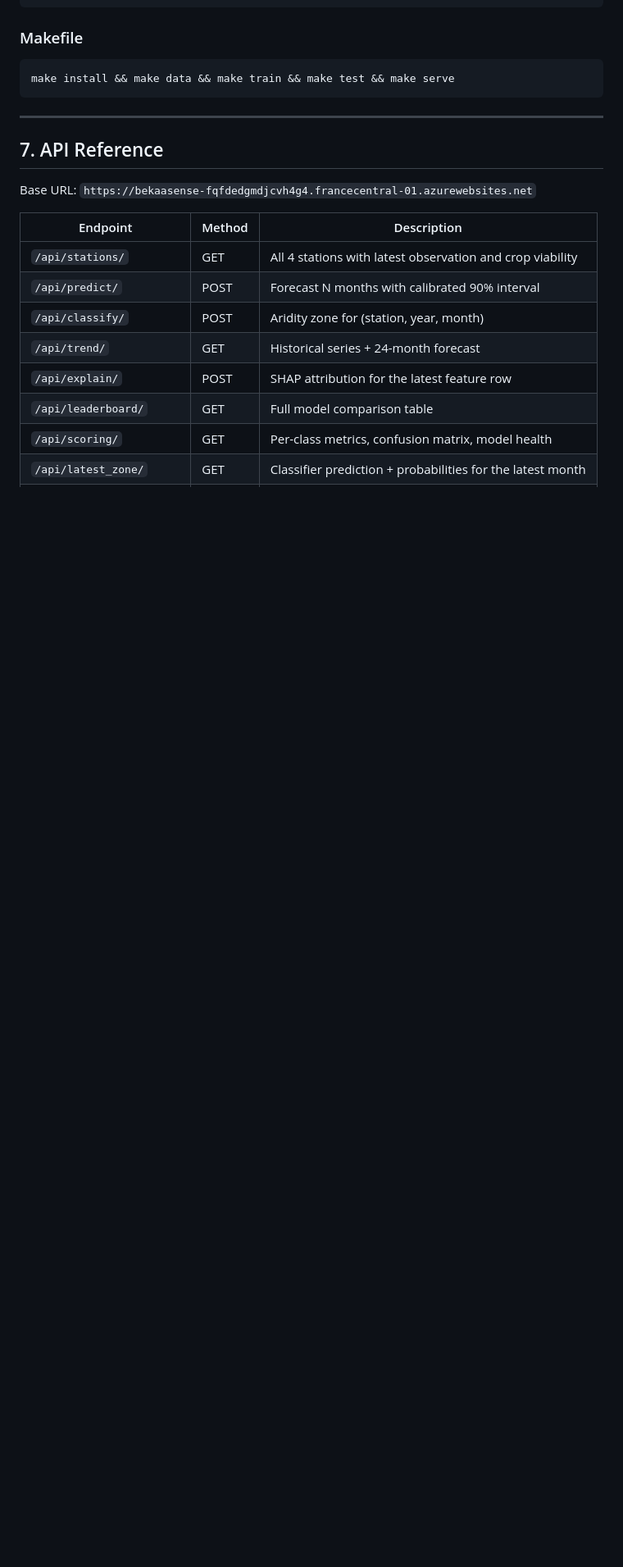
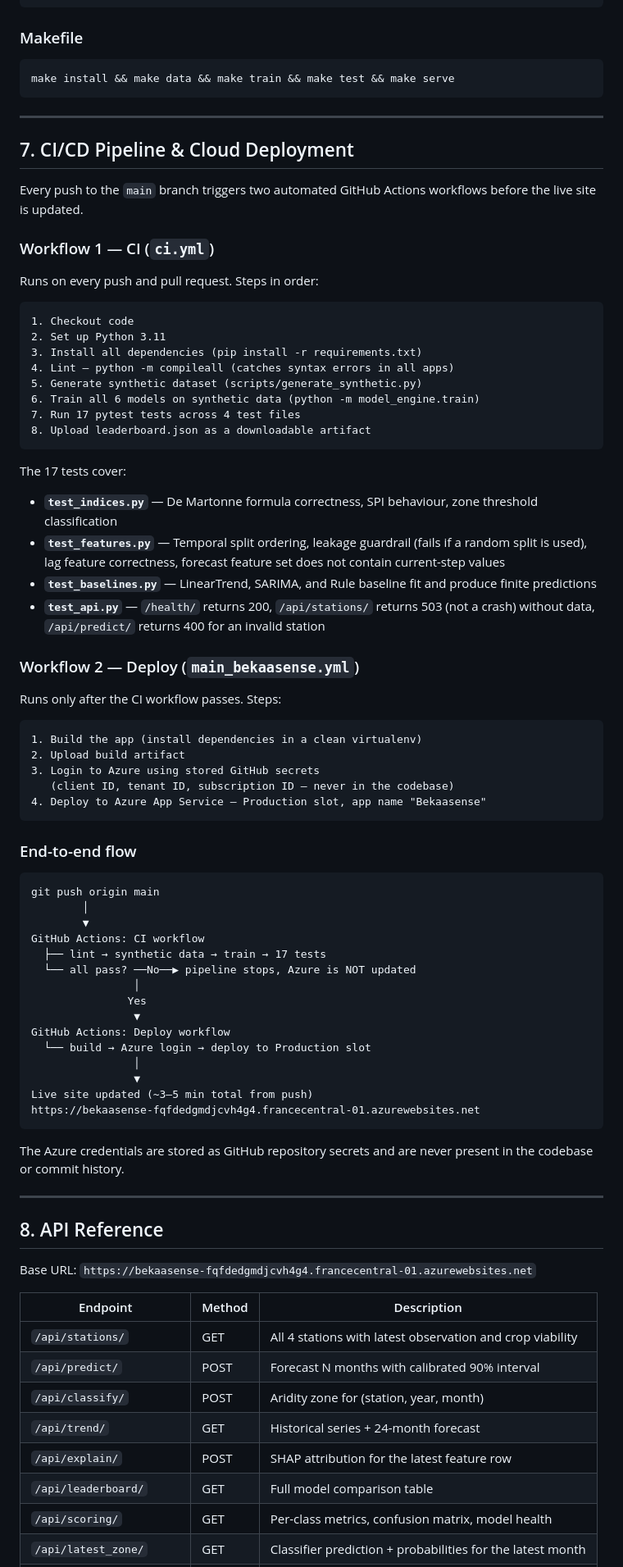
Before and after one commit to marounelhajj/bekaasense, a Markdown page: README.md, the part around one of its changes. Shown at 82% size. Drawn GitHub-style; blank space fills up the shorter version.

Commit message:
Add dedicated CI/CD pipeline section to README (Section 7) Documents both GitHub Actions workflows in detail: ci.yml (lint, synthetic data, train, 17 pytest tests, artifact upload) and main_bekaasense.yml (build, Azure login via secrets, deploy to Production slot). Includes end-to-end ASCII flow diagram from git push to live site update. Covers EN3 and EN5 rubric criteria.

````diff
--- a/README.md
+++ b/README.md
@@ -394,7 +395,68 @@ make install && make data && make train && make test && make serve
 
 ---
 
-## 7. API Reference
+## 7. CI/CD Pipeline & Cloud Deployment
+
+Every push to the `main` branch triggers two automated GitHub Actions workflows before the live site is updated.
+
+### Workflow 1 — CI (`ci.yml`)
+
+Runs on every push and pull request. Steps in order:
+
+```
+1. Checkout code
+2. Set up Python 3.11
+3. Install all dependencies (pip install -r requirements.txt)
+4. Lint — python -m compileall (catches syntax errors in all apps)
+5. Generate synthetic dataset (scripts/generate_synthetic.py)
+6. Train all 6 models on synthetic data (python -m model_engine.train)
+7. Run 17 pytest tests across 4 test files
+8. Upload leaderboard.json as a downloadable artifact
+```
+
+The 17 tests cover:
+- **`test_indices.py`** — De Martonne formula correctness, SPI behaviour, zone threshold classification
+- **`test_features.py`** — Temporal split ordering, leakage guardrail (fails if a random split is used), lag feature correctness, forecast feature set does not contain current-step values
+- **`test_baselines.py`** — LinearTrend, SARIMA, and Rule baseline fit and produce finite predictions
+- **`test_api.py`** — `/health/` returns 200, `/api/stations/` returns 503 (not a crash) without data, `/api/predict/` returns 400 for an invalid station
+
+### Workflow 2 — Deploy (`main_bekaasense.yml`)
+
+Runs only after the CI workflow passes. Steps:
+
+```
+1. Build the app (install dependencies in a clean virtualenv)
+2. Upload build artifact
+3. Login to Azure using stored GitHub secrets
+   (client ID, tenant ID, subscription ID — never in the codebase)
+4. Deploy to Azure App Service — Production slot, app name "Bekaasense"
+```
+
+### End-to-end flow
+
+```
+git push origin main
+        │
+        ▼
+GitHub Actions: CI workflow
+  ├── lint → synthetic data → train → 17 tests
+  └── all pass? ──No──▶ pipeline stops, Azure is NOT updated
+                │
+               Yes
+                ▼
+GitHub Actions: Deploy workflow
+  └── build → Azure login → deploy to Production slot
+                │
+                ▼
+Live site updated (~3–5 min total from push)
+https://bekaasense-fqfdedgmdjcvh4g4.francecentral-01.azurewebsites.net
+```
+
+The Azure credentials are stored as GitHub repository secrets and are never present in the codebase or commit history.
+
+---
+
+## 8. API Reference
 
 Base URL: `https://bekaasense-fqfdedgmdjcvh4g4.francecentral-01.azurewebsites.net`
 
````
Also changed, not shown: other parts of README.md (+4 -3 lines).
